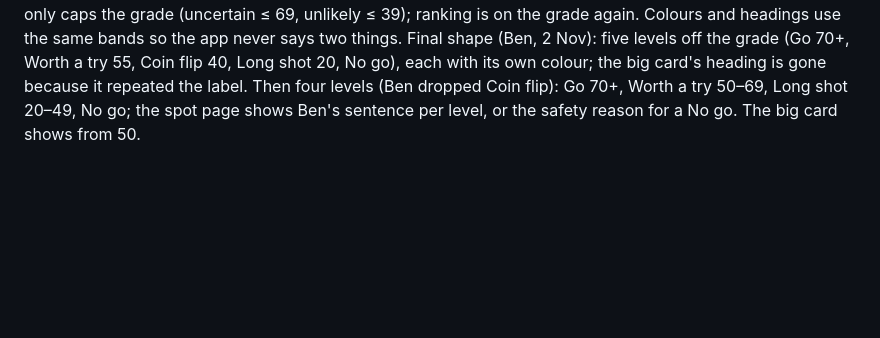
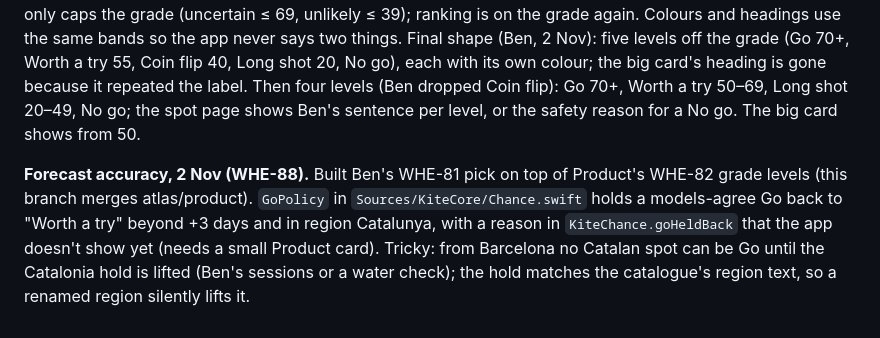
Before and after one commit to benjcvd/wheretokite, a Markdown page: docs/HANDOFF.md, the part around the change. Drawn GitHub-style; blank space fills up the shorter version.

Commit message:
Handoff: WHE-88 Go hold-back
Co-Authored-By: Claude Opus 5.5 <noreply@anthropic.com>

```diff
--- a/docs/HANDOFF.md
+++ b/docs/HANDOFF.md
@@ -322,3 +322,10 @@ Ben's first test (2 Nov): a "Not sure" ranked above a "Go" confused him. The ran
 Then Ben's final rule (same day): the label reads off the final grade (Go 70+, Maybe 40–69, No under 40); the wind chance only caps the grade (uncertain ≤ 69, unlikely ≤ 39); ranking is on the grade again. Colours and headings use the same bands so the app never says two things.
 Final shape (Ben, 2 Nov): five levels off the grade (Go 70+, Worth a try 55, Coin flip 40, Long shot 20, No go), each with its own colour; the big card's heading is gone because it repeated the label.
 Then four levels (Ben dropped Coin flip): Go 70+, Worth a try 50–69, Long shot 20–49, No go; the spot page shows Ben's sentence per level, or the safety reason for a No go. The big card shows from 50.
+
+**Forecast accuracy, 2 Nov (WHE-88).** Built Ben's WHE-81 pick on top of Product's WHE-82 grade
+levels (this branch merges atlas/product). `GoPolicy` in `Sources/KiteCore/Chance.swift` holds a
+models-agree Go back to "Worth a try" beyond +3 days and in region Catalunya, with a reason in
+`KiteChance.goHeldBack` that the app doesn't show yet (needs a small Product card). Tricky: from
+Barcelona no Catalan spot can be Go until the Catalonia hold is lifted (Ben's sessions or a water
+check); the hold matches the catalogue's region text, so a renamed region silently lifts it.
```
